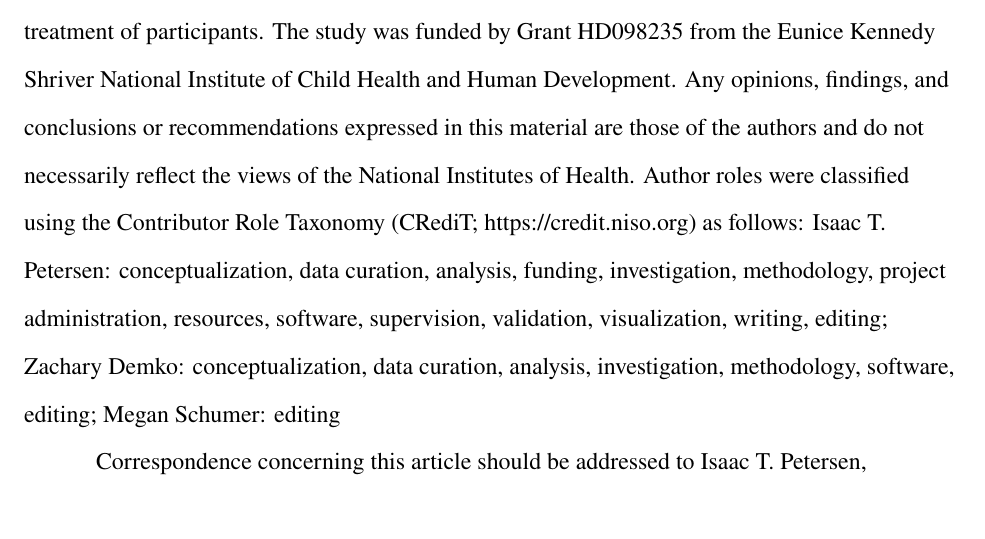
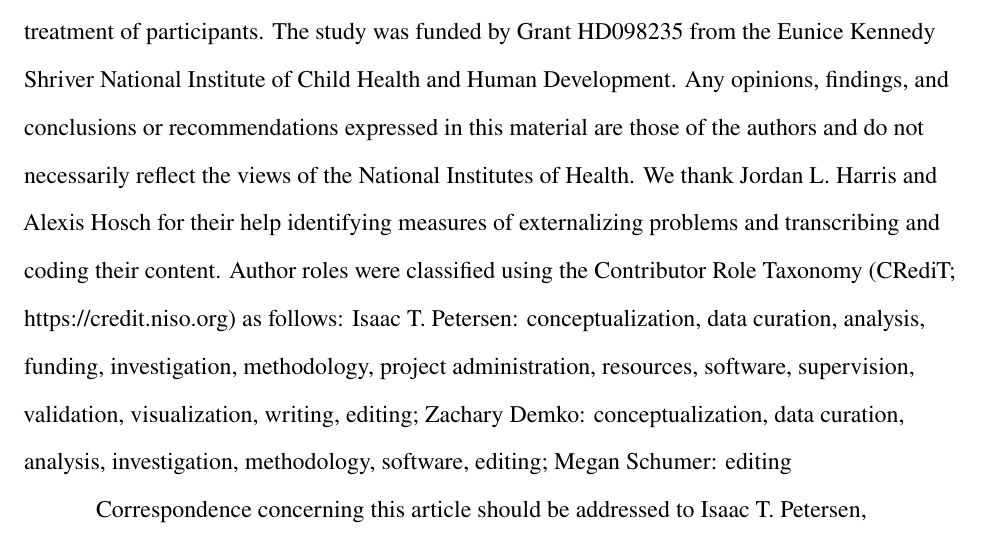
Before and after one commit to DevPsyLab/studying-psychopathology-development-lifespan, a LaTeX paper (_tex/index.tex): part of page 2 of 6, cut so that both start at the same text. The pictures show the PDF file index.pdf that the author committed with the source.

Commit message:
Built site for gh-pages

```diff
--- a/_tex/index.tex
+++ b/_tex/index.tex
@@ -198,9 +198,11 @@ from the Eunice Kennedy Shriver National Institute of Child Health and
 Human Development. Any opinions, findings, and conclusions or
 recommendations expressed in this material are those of the authors and
 do not necessarily reflect the views of the National Institutes of
-Health.   Author roles were classified using the Contributor Role
-Taxonomy (CRediT; https://credit.niso.org) as follows:  Isaac T.
-Petersen:   conceptualization, data
+Health. We thank Jordan L. Harris and Alexis Hosch for their help
+identifying measures of externalizing problems and transcribing and
+coding their content.  Author roles were classified using the
+Contributor Role Taxonomy (CRediT; https://credit.niso.org) as
+follows:  Isaac T. Petersen:   conceptualization, data
 curation, analysis, funding, investigation, methodology, project
 administration, resources, software, supervision, validation, visualization, writing, editing; Zachary
 Demko:   conceptualization, data
```
Also changed, not shown: index.pdf, 19 other files.
